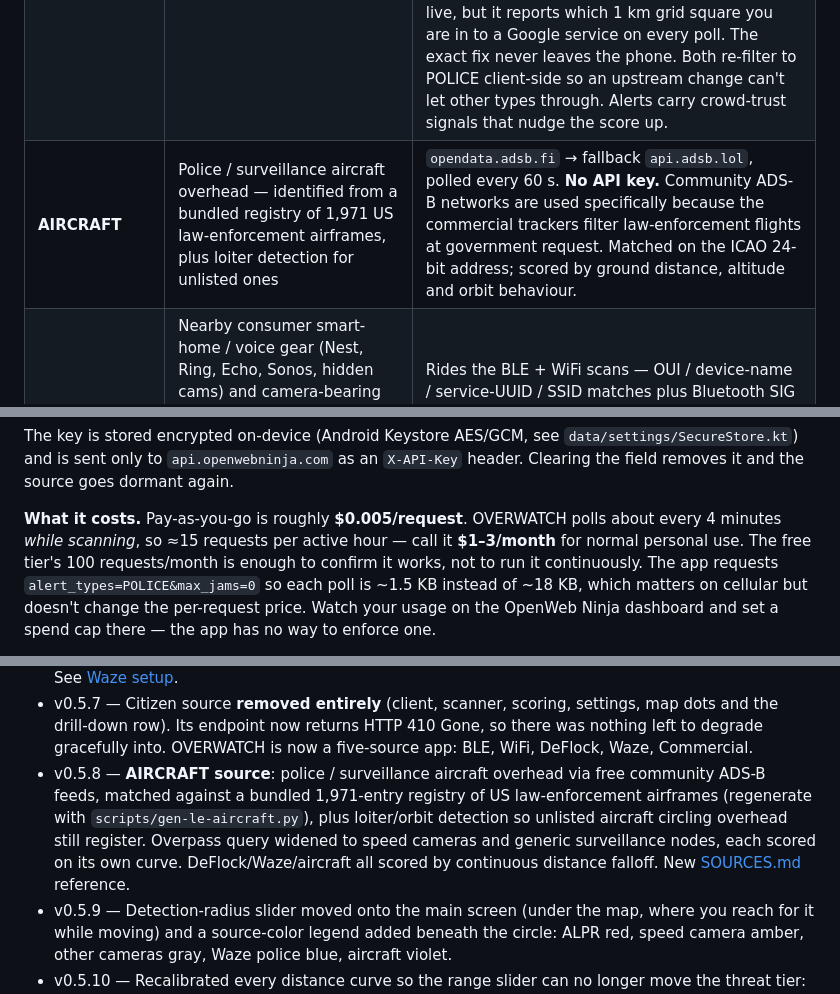
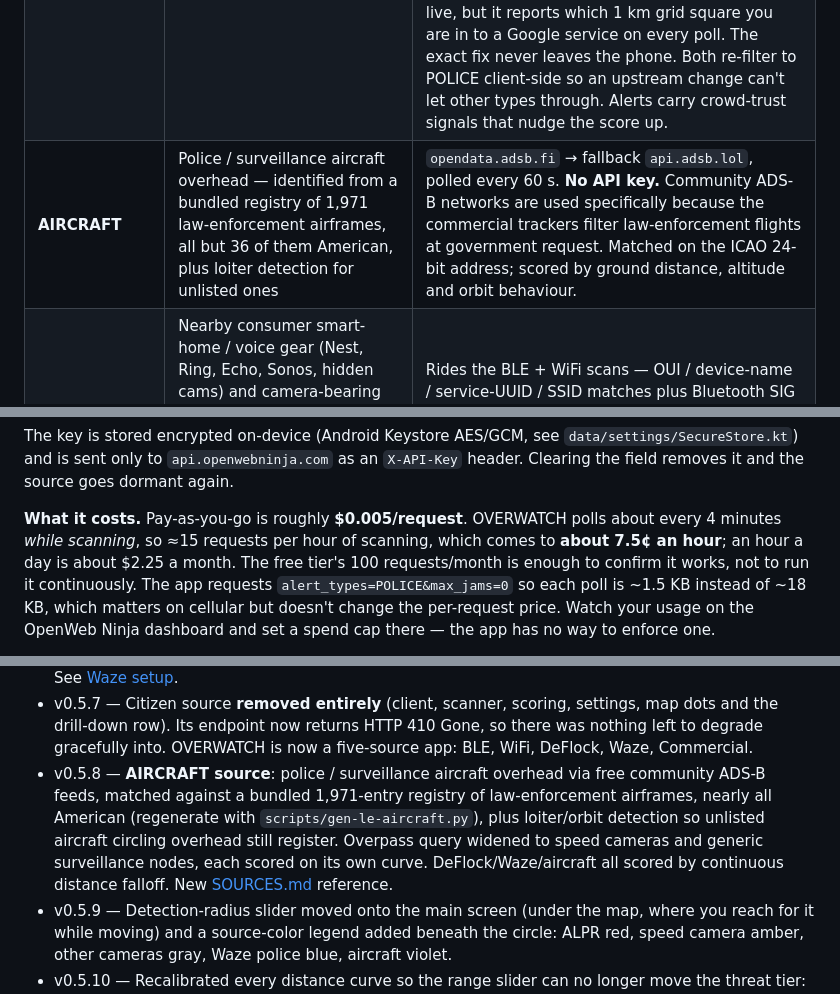
Before and after one commit to KaraZajac/OVERWATCH, a Markdown page: README.md, 3 parts joined by grey strips. Drawn GitHub-style.

```diff
--- a/README.md
+++ b/README.md
@@ -38,7 +40,7 @@ Website: **[overwatch.netslum.io](https://overwatch.netslum.io)**  ·  Latest re
 | **WiFi** | BSSID OUI prefixes for Flock infrastructure (31-prefix superset) + the same 18 vendor OUIs (WatchGuard 4RE in-car APs, Openpath/Alta readers, WiFi-capable cameras), `Flock-XXXX` and other generic SSID patterns | `WifiManager.getScanResults()` polled every 35 s (just under the Android 11+ 4-scans/2-min throttle) |
 | **DEFLOCK** | Crowdsourced ALPR locations within the detection radius (default 500 m), scored by how close each one actually is | POST to Overpass API (`overpass.deflock.org` → fallback `overpass-api.de`) for `man_made=surveillance + surveillance:type=ALPR` in a 5 km bbox; 24 h on-disk cache by 0.05° grid cell. Refetches when the user moves > 1.5 km from the last fetch center. Backoffs after Overpass failures; treats `{"remark": "...timed out..."}` 200-responses as failure so timeouts don't poison the cache. |
 | **WAZE** | User-reported `POLICE` alerts still active in the feed within the detection radius (default 500 m), up to ~45 min old, scored by distance and age | **Two selectable backends.** *OpenWeb Ninja* (default): `api.openwebninja.com/waze/alerts-and-jams` called with **your own API key** (`X-API-Key`, entered in Settings, stored encrypted on-device), polled every ~4 min with `alert_types=POLICE&max_jams=0` (~1.5 KB/poll). Metered, lags live Waze by ~20 min, and Waze never sees you — the request is made by OpenWeb Ninja's servers. *Direct* (opt-in, off by default): speaks the Waze app's own protocol over an anonymous account OVERWATCH registers, polled every 60 s. Free, keyless and live, but it reports which 1 km grid square you are in to a Google service on every poll. The exact fix never leaves the phone. Both re-filter to POLICE client-side so an upstream change can't let other types through. Alerts carry crowd-trust signals that nudge the score up. |
-| **AIRCRAFT** | Police / surveillance aircraft overhead — identified from a bundled registry of 1,971 US law-enforcement airframes, plus loiter detection for unlisted ones | `opendata.adsb.fi` → fallback `api.adsb.lol`, polled every 60 s. **No API key.** Community ADS-B networks are used specifically because the commercial trackers filter law-enforcement flights at government request. Matched on the ICAO 24-bit address; scored by ground distance, altitude and orbit behaviour. |
+| **AIRCRAFT** | Police / surveillance aircraft overhead — identified from a bundled registry of 1,971 law-enforcement airframes, all but 36 of them American, plus loiter detection for unlisted ones | `opendata.adsb.fi` → fallback `api.adsb.lol`, polled every 60 s. **No API key.** Community ADS-B networks are used specifically because the commercial trackers filter law-enforcement flights at government request. Matched on the ICAO 24-bit address; scored by ground distance, altitude and orbit behaviour. |
 | **COMMERCIAL** | Nearby consumer smart-home / voice gear (Nest, Ring, Echo, Sonos, hidden cams) and camera-bearing smart glasses (Meta Ray-Ban / Oakley, Snap Spectacles, Vuzix, and HeyCyan-SDK frames such as the Nilox Smart AI Glasses) as a secondary situational signal | Rides the BLE + WiFi scans — OUI / device-name / service-UUID / SSID matches plus Bluetooth SIG company IDs from `MicTargets`. Score-capped at ORANGE so a cluster of doorbells (or a passing pair of Ray-Bans) never reads as ALPR-grade certainty. |
 
 > **Citizen was removed (v0.5.7).** Citizen ended the police-dispatch data
@@ -215,8 +223,9 @@ an `X-API-Key` header. Clearing the field removes it and the source goes
 dormant again.
 
 **What it costs.** Pay-as-you-go is roughly **$0.005/request**. OVERWATCH polls
-about every 4 minutes *while scanning*, so ≈15 requests per active hour —
-call it **$1–3/month** for normal personal use. The free tier's 100
+about every 4 minutes *while scanning*, so ≈15 requests per hour of scanning,
+which comes to **about 7.5¢ an hour**; an hour a day is about $2.25 a month.
+The free tier's 100
 requests/month is enough to confirm it works, not to run it continuously. The
 app requests `alert_types=POLICE&max_jams=0` so each poll is ~1.5 KB instead of
 ~18 KB, which matters on cellular but doesn't change the per-request price.
@@ -400,7 +409,7 @@ field-tested. Current release **v0.5.16**. Notable changes:
 - v0.5.5 — Citizen feed confirmed retired upstream; the source now reports the shutdown instead of leaking a JSON parse error, and backs off to a 30-min heartbeat. Toolchain modernized: AGP 9.3.2, Gradle 9.7.1, Kotlin 2.4.10, Compose BOM 2026.08.00, `compileSdk` 37 (`targetSdk` held at 35); CI actions bumped off deprecated Node-20 versions.
 - v0.5.6 — Waze now calls OpenWeb Ninja directly with **your own API key** instead of a shared proxy token; the `api.blackflagintel.com` proxy is no longer used and the stale token is purged from the secret store on upgrade. Requests add `alert_types=POLICE&max_jams=0` (~18 KB → ~1.5 KB per poll). See [Waze setup](#waze-setup-choosing-a-backend).
 - v0.5.7 — Citizen source **removed entirely** (client, scanner, scoring, settings, map dots and the drill-down row). Its endpoint now returns HTTP 410 Gone, so there was nothing left to degrade gracefully into. OVERWATCH is now a five-source app: BLE, WiFi, DeFlock, Waze, Commercial.
-- v0.5.8 — **AIRCRAFT source**: police / surveillance aircraft overhead via free community ADS-B feeds, matched against a bundled 1,971-entry registry of US law-enforcement airframes (regenerate with `scripts/gen-le-aircraft.py`), plus loiter/orbit detection so unlisted aircraft circling overhead still register. Overpass query widened to speed cameras and generic surveillance nodes, each scored on its own curve. DeFlock/Waze/aircraft all scored by continuous distance falloff. New [SOURCES.md](SOURCES.md) reference.
+- v0.5.8 — **AIRCRAFT source**: police / surveillance aircraft overhead via free community ADS-B feeds, matched against a bundled 1,971-entry registry of law-enforcement airframes, nearly all American (regenerate with `scripts/gen-le-aircraft.py`), plus loiter/orbit detection so unlisted aircraft circling overhead still register. Overpass query widened to speed cameras and generic surveillance nodes, each scored on its own curve. DeFlock/Waze/aircraft all scored by continuous distance falloff. New [SOURCES.md](SOURCES.md) reference.
 - v0.5.9 — Detection-radius slider moved onto the main screen (under the map, where you reach for it while moving) and a source-color legend added beneath the circle: ALPR red, speed camera amber, other cameras gray, Waze police blue, aircraft violet.
 - v0.5.10 — Recalibrated every distance curve so the range slider can no longer move the threat tier: each crosses below YELLOW at roughly the distance the thing stops being able to act on you (ALPR is RED on top of it, GREEN by 500 m). The main-screen slider is relabelled `show within` to say what it is — a view control, not a sensitivity control.
 - v0.5.11 — Android 15/16 and cutout-display compatibility. Opts into edge-to-edge explicitly and pads every screen with `WindowInsets.safeDrawing`; reproduced on Android 16 with a punch-hole, where v0.5.10 drew its title *inside* the status bar and buried the gear icon under the wifi/battery icons. The overlay bubble now states its cutout mode so it can't park under a camera hole. **BLE screen-off fix:** Android suspends unfiltered scans when the screen turns off and a foreground service does not exempt it, so the scanner switches to a filtered scan (Raven UUIDs, XUNTONG, mic company ids, capped at 16) while the screen is off — see [SOURCES.md §5](SOURCES.md).
```
Also changed, not shown: other parts of README.md (+19 -11 lines), SOURCES.md (+18 -7 lines), docs/og.png, 5 other files.
